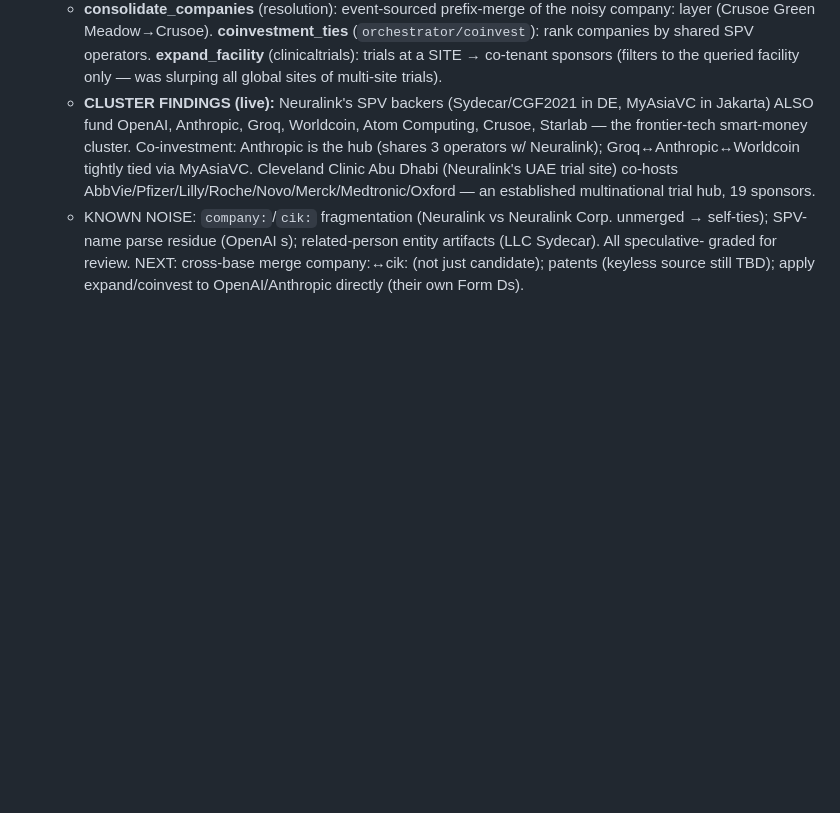
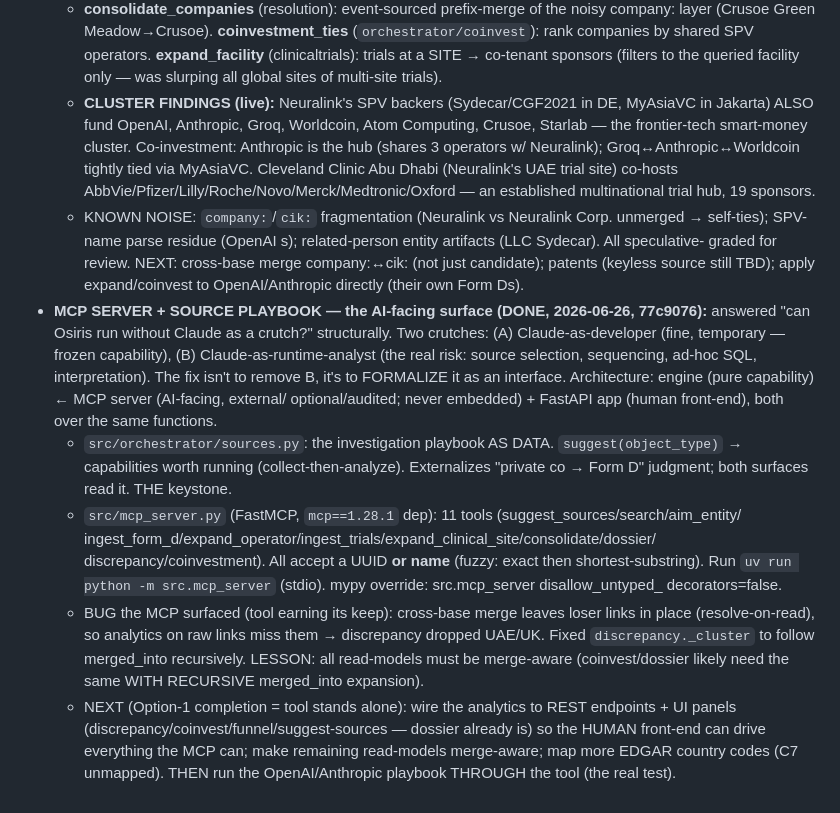
Before and after one commit to asuramaya/osiris, a Markdown page: CLAUDE.md, the part around the change. Rendered like a GitHub page; blank space fills up the shorter version.

Commit message:
docs: record the MCP server + source-playbook architecture
Co-Authored-By: Claude Opus 4.8 (1M context) <noreply@anthropic.com>

```diff
--- a/CLAUDE.md
+++ b/CLAUDE.md
@@ -436,3 +436,25 @@ and `docker run` do too.
     SPV-name parse residue (OpenAI s); related-person entity artifacts (LLC Sydecar). All speculative-
     graded for review. NEXT: cross-base merge company:↔cik: (not just candidate); patents (keyless
     source still TBD); apply expand/coinvest to OpenAI/Anthropic directly (their own Form Ds).
+- **MCP SERVER + SOURCE PLAYBOOK — the AI-facing surface (DONE, 2026-06-26, 77c9076):** answered
+  "can Osiris run without Claude as a crutch?" structurally. Two crutches: (A) Claude-as-developer
+  (fine, temporary — frozen capability), (B) Claude-as-runtime-analyst (the real risk: source
+  selection, sequencing, ad-hoc SQL, interpretation). The fix isn't to remove B, it's to FORMALIZE
+  it as an interface. Architecture: engine (pure capability) ← MCP server (AI-facing, external/
+  optional/audited; never embedded) + FastAPI app (human front-end), both over the same functions.
+  - `src/orchestrator/sources.py`: the investigation playbook AS DATA. `suggest(object_type)` →
+    capabilities worth running (collect-then-analyze). Externalizes "private co → Form D" judgment;
+    both surfaces read it. THE keystone.
+  - `src/mcp_server.py` (FastMCP, `mcp==1.28.1` dep): 11 tools (suggest_sources/search/aim_entity/
+    ingest_form_d/expand_operator/ingest_trials/expand_clinical_site/consolidate/dossier/
+    discrepancy/coinvestment). All accept a UUID **or name** (fuzzy: exact then shortest-substring).
+    Run `uv run python -m src.mcp_server` (stdio). mypy override: src.mcp_server disallow_untyped_
+    decorators=false.
+  - BUG the MCP surfaced (tool earning its keep): cross-base merge leaves loser links in place
+    (resolve-on-read), so analytics on raw links miss them → discrepancy dropped UAE/UK. Fixed
+    `discrepancy._cluster` to follow merged_into recursively. LESSON: all read-models must be
+    merge-aware (coinvest/dossier likely need the same WITH RECURSIVE merged_into expansion).
+  - NEXT (Option-1 completion = tool stands alone): wire the analytics to REST endpoints + UI panels
+    (discrepancy/coinvest/funnel/suggest-sources — dossier already is) so the HUMAN front-end can
+    drive everything the MCP can; make remaining read-models merge-aware; map more EDGAR country
+    codes (C7 unmapped). THEN run the OpenAI/Anthropic playbook THROUGH the tool (the real test).
```
